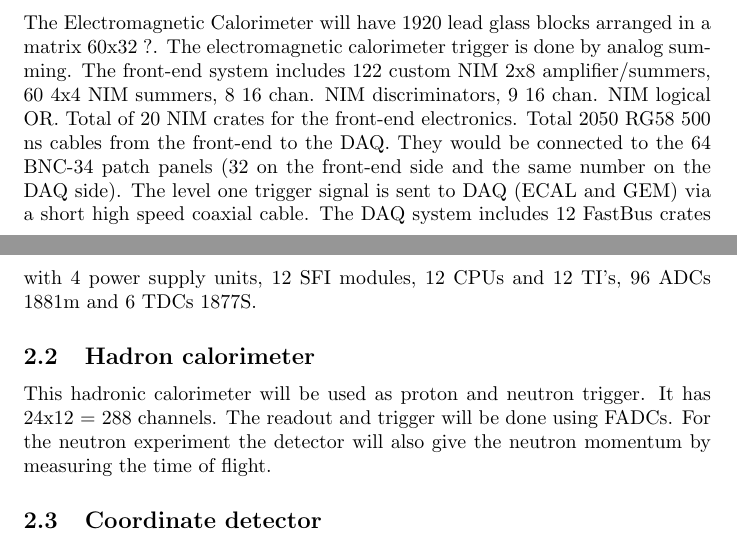
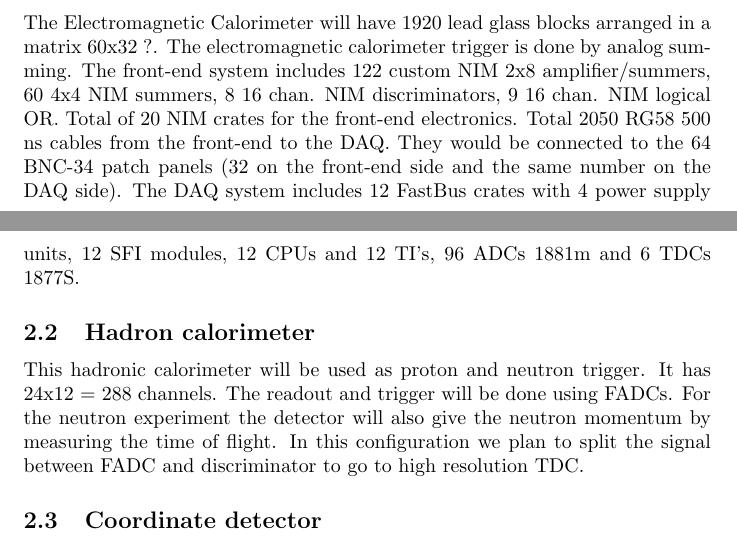
Before and after one commit to camsonne/sbsdaq, a LaTeX document (SBS-DAQ.tex): two parts of pages 1 and 2 of 8, joined at a grey line, cut so that both start at the same text. Compiled offline with pdfLaTeX.

Commit message:
Monday's version

```diff
--- a/SBS-DAQ.tex
+++ b/SBS-DAQ.tex
@@ -24,15 +24,14 @@ The front-end system includes 122 custom NIM 2x8 amplifier/summers, 60
 Total of 20 NIM crates for the front-end electronics. Total 2050 RG58 500 ns
 cables from the front-end to the DAQ. They would be connected to the 64
 BNC-34 patch panels (32 on the front-end side and the same number on the
-DAQ side). The level one trigger signal is sent to DAQ (ECAL and GEM) via a
-short high speed coaxial cable.
+DAQ side).
 The DAQ system includes 12 FastBus crates with 4 power supply units, 12 SFI
 modules, 12 CPUs and 12 TI’s, 96 ADCs 1881m and 6 TDCs 1877S.
 
 \subsection{Hadron calorimeter}
 This hadronic calorimeter will be used as proton and neutron trigger.
 It has 24x12 = 288 channels. The readout and trigger will be done using FADCs.
-For the neutron experiment the detector will also give the neutron momentum by measuring the time of flight.
+For the neutron experiment the detector will also give the neutron momentum by measuring the time of flight. In this configuration we plan to split the signal between FADC and discriminator to go to high resolution TDC.
 
 \subsection{Coordinate detector}
 The coordinate detector is an array of 2352 thin planes of scintillators readout by multianode PMTs. They will have a front end electronics based on the NINO chips which will give a discriminated signal for all the channels. The logic signals will be fed to Fastbus TDC 1877S.
```
Also changed, not shown: SBS-DAQ.tex (12 more changed lines).
